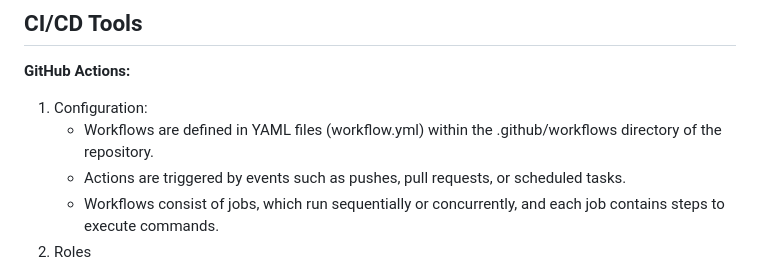
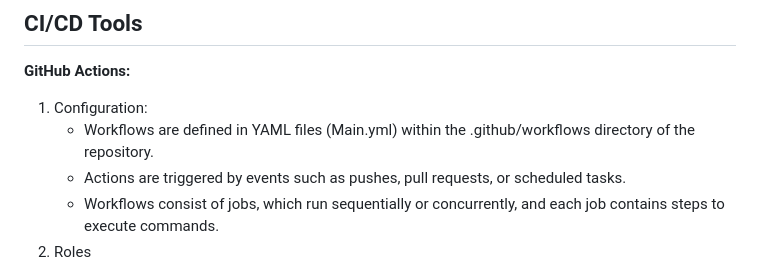
Before and after one commit to shruti-senthil/CSC325-Proj, a Markdown page: REPORT/Report.md, the part around the change. Rendered like a GitHub page.

```diff
--- a/REPORT/Report.md
+++ b/REPORT/Report.md
@@ -87,7 +87,7 @@ The configuration used in this project describes a CI/CD pipeline named "Main Pi
 ## CI/CD Tools
 **GitHub Actions:**
 1. Configuration:
-     - Workflows are defined in YAML files (workflow.yml) within the .github/workflows directory of the repository.
+     - Workflows are defined in YAML files (Main.yml) within the .github/workflows directory of the repository.
     - Actions are triggered by events such as pushes, pull requests, or scheduled tasks.
     - Workflows consist of jobs, which run sequentially or concurrently, and each job contains steps to execute commands.
 2. Roles
```
